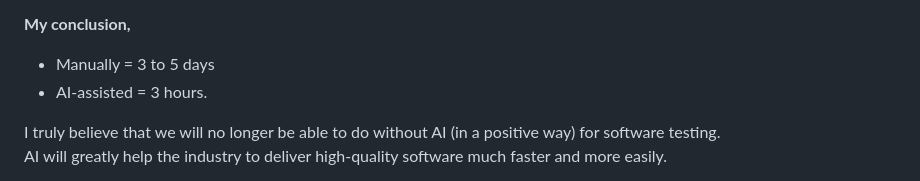
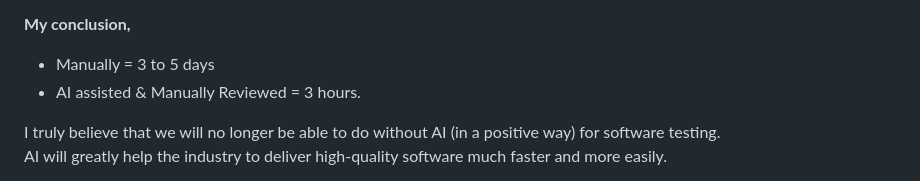
Before and after one commit to ericclub/portfolio-SQAAILab, a Markdown page: 25-AI-vibe-coding-tests/README.md, the part around the change. Drawn GitHub-style.

Commit message:
Main README.md updated

```diff
--- a/25-AI-vibe-coding-tests/README.md
+++ b/25-AI-vibe-coding-tests/README.md
@@ -80,7 +80,7 @@ Here's the time it took me with AI assistance:
 **My conclusion,**
 
 * Manually = 3 to 5 days
-* AI-assisted = 3 hours.
+* AI assisted & Manually Reviewed = 3 hours.
 
 I truly believe that we will no longer be able to do without AI (in a positive way) for software testing.
 AI will greatly help the industry to deliver high-quality software much faster and more easily.
```
